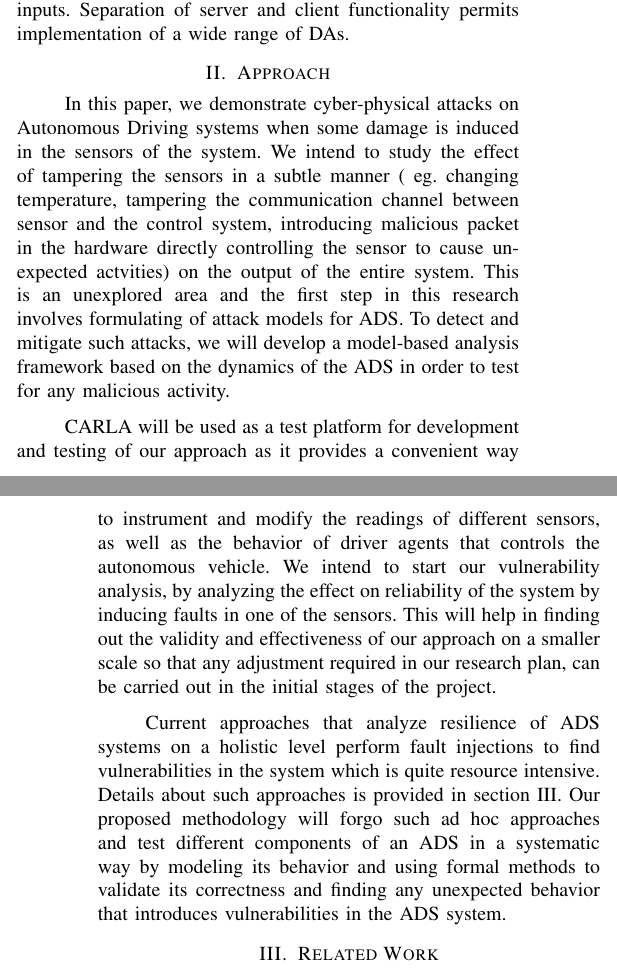
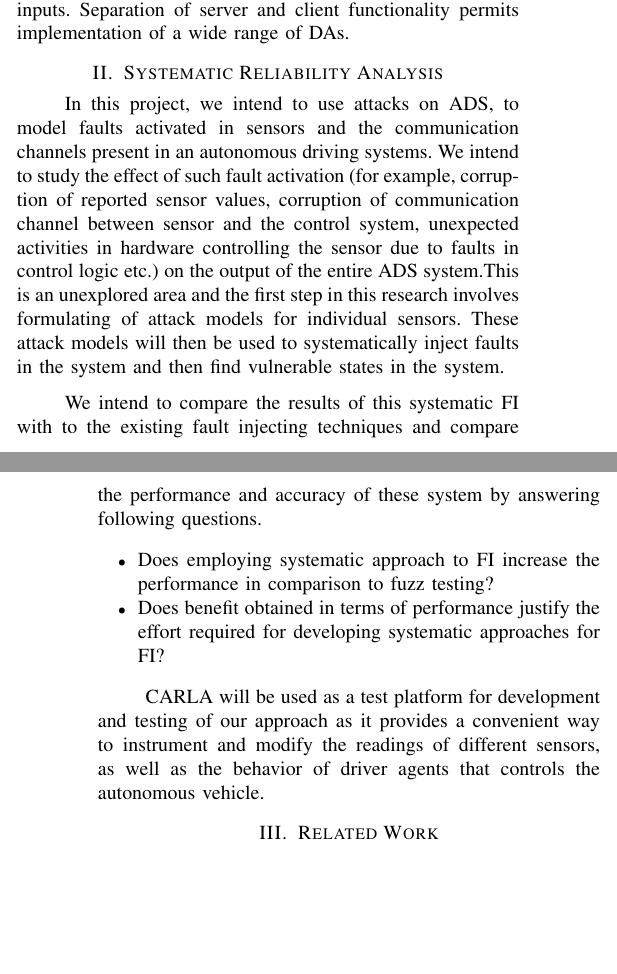
Before and after one commit to grep-aarkash/EECE-571K-Dependable-systems-project, a LaTeX paper (docs/Proposal/paper.tex, which reads docs/Proposal/methodology.tex, docs/Proposal/related-work.tex): two parts of the columns of pages 1 and 2 of 2, joined at a grey line, cut so that both start at the same text, the shorter picture padded with empty space. Compiled offline with pdfLaTeX; a missing font is replaced by an installed copy or a similar font; a LaTeX package or settings file that is missing is left out.

Commit message:
Adding abstract and methodology

```diff
--- a/docs/Proposal/methodology.tex
+++ b/docs/Proposal/methodology.tex
@@ -1,9 +1,20 @@
-\section{Approach}
+\section{Systematic Reliability Analysis}
 %Here what we propose?
-In this paper, we demonstrate cyber-physical attacks on Autonomous Driving systems when some damage is induced in the sensors of the system. We intend to study the effect of tampering the sensors in a subtle manner ( eg. changing temperature, tampering the communication channel between sensor and the control system, introducing malicious packet in the hardware directly controlling the sensor to cause unexpected actvities) on the output of the entire system. This is an unexplored area and the first step in this research involves formulating of attack models for ADS. To detect and mitigate such attacks, we will develop a model-based analysis framework based on the dynamics of the ADS in order to test for any malicious activity.
 
+In this project, we intend to use attacks on ADS, to model faults activated in sensors and the communication channels present in an autonomous driving systems. We intend to study the effect of such fault activation (for example, corruption of reported sensor values, corruption of communication channel between sensor and the control system, unexpected activities in hardware controlling the sensor due to faults in control logic etc.) on the output of the entire ADS system.This is an unexplored area and the first step in this research involves formulating of attack models for individual sensors. These attack models will then be used to systematically inject faults in the system and then find vulnerable states in the system.
 
+We intend to compare the results of this systematic FI with to the existing fault injecting techniques and compare the performance and accuracy of these system by answering following questions.
 
-CARLA will be used as a test platform for development and testing of our approach as it provides a convenient way to instrument and modify the readings of different sensors, as well as the behavior of driver agents that controls the autonomous vehicle. We intend to start our vulnerability analysis, by analyzing the effect on reliability of the system by inducing faults in one of the sensors. This will help in finding out the validity and effectiveness of our approach on a smaller scale so that any adjustment required in our research plan, can be carried out in the initial stages of the project.
+\begin{itemize}
+\item  Does employing systematic approach to FI increase the performance in comparison to fuzz testing?
 
-Current approaches that analyze resilience of ADS systems on a holistic level perform fault injections to find vulnerabilities in the system which is quite resource intensive. Details about such approaches is provided in section \ref{related_work}. Our proposed methodology will forgo such ad hoc approaches and test different components of an ADS in a systematic way by modeling its behavior and using formal methods to validate its correctness and finding any unexpected behavior that introduces vulnerabilities in the ADS system.
+\item Does benefit obtained in terms of performance justify the effort required for developing systematic approaches for FI?
+
+\end{itemize}
+%The information collected using these individual attack models will then be used to find the vulnerabilities in the integrated ADS system. To detect and provide resilience against detected vulnerabilities, we will develop a model-based analysis framework, based on the dynamics of the ADS in order to test for any behavior not corresponding to system specifications.
+
+%We propose development of a systematic method to find vulnerabilities in components of an ADS, instead of using standard ad-hoc approaches~\cite{jha18dsn}~\cite{jha18art}, which don't provide good coverage for resilience assessment. The main objective of this project will be to develop a technique that can detect all vulnerabilities in sub-components that lead to degradation of reliability of whole system. This is an unexplored area and the first question in this research will be to find out, if this method is feasible. This involves formulating of fault models for individual components of an ADS. After development of fault models, individual components will be manually tested for vulnerabilities to test the validity of these fault models. This testing will be generalized and automated later by developing a tool that systematically finds all the vulnerabilities specified by the fault model of a component. The information collected using these individual fault models will then be used to find the vulnerabilities in the integrated ADS system and improve its resilience.
+
+CARLA will be used as a test platform for development and testing of our approach as it provides a convenient way to instrument and modify the readings of different sensors, as well as the behavior of driver agents that controls the autonomous vehicle.
+
+%Current approaches that analyze resilience of ADS systems on a holistic level perform fault injections to find vulnerabilities in the system which is quite resource intensive. Details about such approaches is provided in section \ref{related_work}. Our proposed methodology will forgo such ad hoc approaches and test different components of an ADS in a systematic way by modeling its behavior and using formal methods to validate its correctness and finding any unexpected behavior that introduces vulnerabilities in the ADS system.
--- a/docs/Proposal/related-work.tex
+++ b/docs/Proposal/related-work.tex
@@ -4,2 +4,2 @@ Reliability and safety of individual components in ADS have been previously stud
 
-Jha et al.~\cite{jha18dsn} developed AVFI which is a fault injector that performs resilient assessment of complete autonomous vehicle(AV) systems. AVFI inject faults in a complete AV system which consists of CARLA simulator and a driving agent which performs the control actions. AVFI can inject hardware faults (modeling soft errors), data faults (modeling error in sensor values), timing faults and machine learning faults (errors leading to wrong prediction). Jha et al.~\cite{jha18art} developed Kayotee which is a FI based tool to inject faults in an ADS and then classifying errors and safety violations impacting the reliability of autonomous vehicles. Kayotee injects faults in both hardware and software components of proprietary Nvidia DriveWorks platform, in a closed looped environment and then error propagation and masking characteristics of the ADS compute stack are evaluated using a predefined ontology model.Kayotee and AVFI provides a holistic view of the system but its  fault coverage is also limited, as only those errors can be studied which have been simulated using FI. As whole system is taken into consideration during holistic analysis, trying to increase the test coverage using FI can lead to state space explosion.
+Jha et al.~\cite{jha18dsn} developed AVFI which is a fault injector that performs resilience assessment of complete autonomous vehicle(AV) systems. AVFI inject faults in without any systematic approach in AV system which consists of CARLA simulator and a driving agent which performs the control actions. AVFI can inject hardware faults (modeling soft errors), data faults (modeling error in sensor values), timing faults and machine learning faults (errors leading to wrong prediction). Jha et al.~\cite{jha18art} developed Kayotee which is a FI based tool to inject faults in an ADS (similar to AVFI) and then classifying errors and safety violations impacting the reliability of autonomous vehicles. Kayotee injects faults in both hardware and software components of proprietary Nvidia DriveWorks platform, in a closed looped environment and then error propagation and masking characteristics of the ADS compute stack are evaluated using a predefined ontology model.Kayotee and AVFI provides a holistic view of the system but its  fault coverage is also limited, as only those errors can be studied which have been simulated using FI. As whole system is taken into consideration during holistic analysis, trying to increase the test coverage using FI can lead to state space explosion.
```
Also changed, not shown: docs/Proposal/abstract.tex (+1 -1 lines), docs/Proposal/related-work.tex (2 more changed lines).
